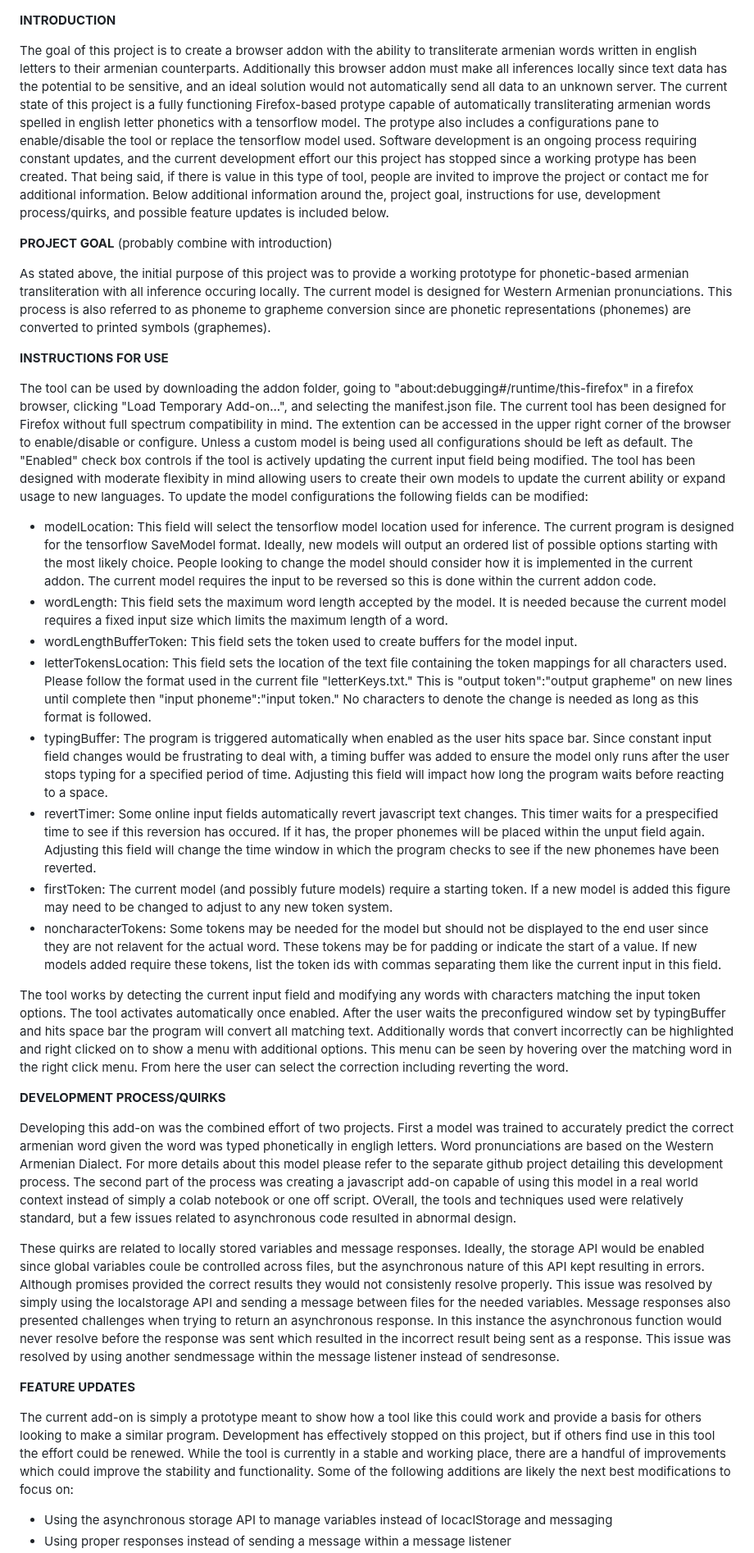
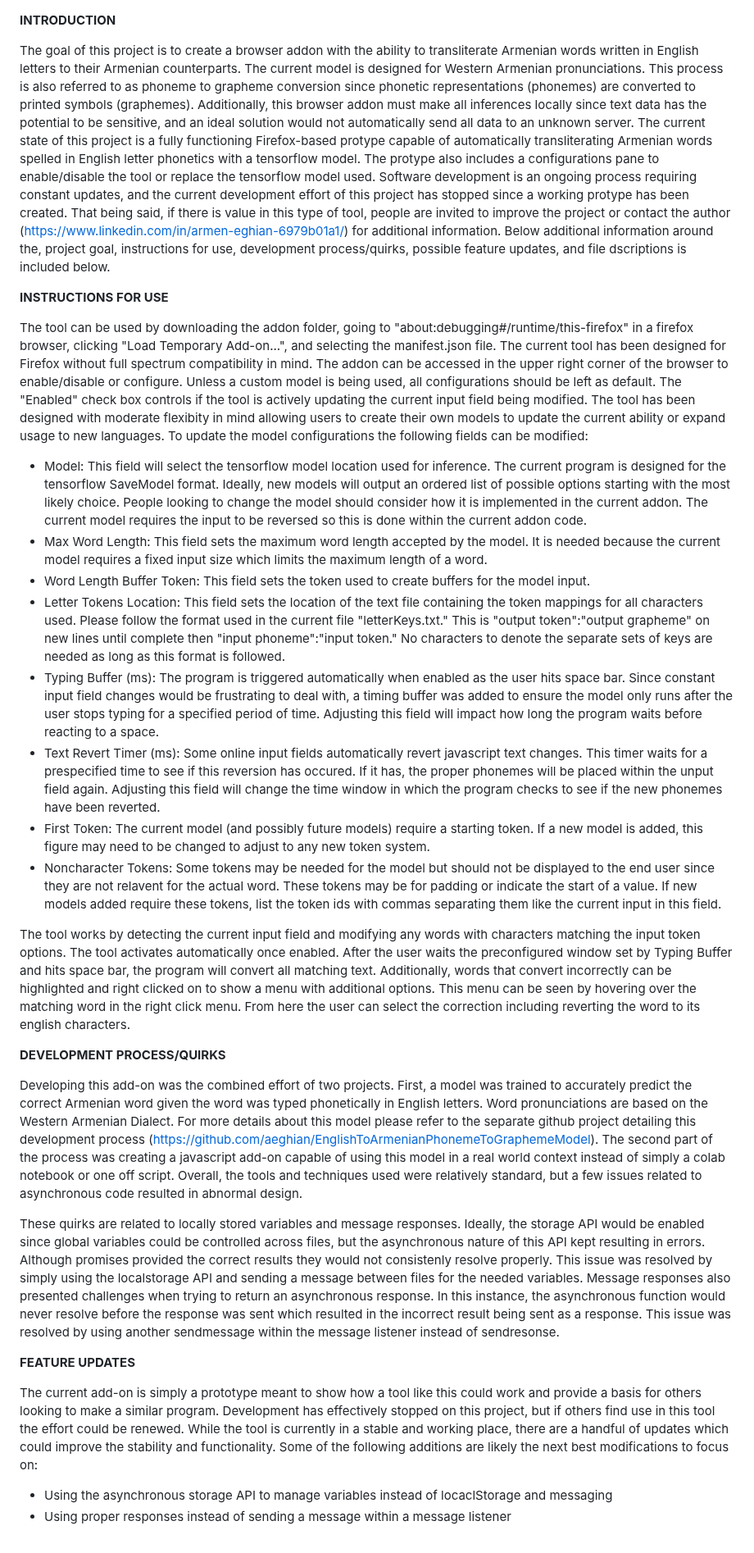
Before and after one commit to aeghian/TfjsTransliteration, a Markdown page: README.md, the part around one of its changes. Shown at 82% size. GitHub-like rendering.

Commit message:
proof read readme

```diff
--- a/README.md
+++ b/README.md
@@ -1,33 +1,29 @@
 **INTRODUCTION**
 
-The goal of this project is to create a browser addon with the ability to transliterate armenian words written in english letters to their armenian counterparts. Additionally this browser addon must make all inferences locally since text data has the potential to be sensitive, and an ideal solution would not automatically send all data to an unknown server. The current state of this project is a fully functioning Firefox-based protype capable of automatically transliterating armenian words spelled in english letter phonetics with a tensorflow model. The protype also includes a configurations pane to enable/disable the tool or replace the tensorflow model used. Software development is an ongoing process requiring constant updates, and the current development effort our this project has stopped since a working protype has been created. That being said, if there is  value in this type of tool, people are invited to improve the project or contact me for additional information. Below additional information around the, project goal, instructions for use, development process/quirks, and possible feature updates is included below.
-
-**PROJECT GOAL** (probably combine with introduction)
-
-As stated above, the initial purpose of this project was to provide a working prototype for phonetic-based armenian transliteration with all inference occuring locally. The current model is designed for Western Armenian pronunciations. This process is also referred to as phoneme to grapheme conversion since are phonetic representations (phonemes) are converted to printed symbols (graphemes).
+The goal of this project is to create a browser addon with the ability to transliterate Armenian words written in English letters to their Armenian counterparts. The current model is designed for Western Armenian pronunciations. This process is also referred to as phoneme to grapheme conversion since phonetic representations (phonemes) are converted to printed symbols (graphemes). Additionally, this browser addon must make all inferences locally since text data has the potential to be sensitive, and an ideal solution would not automatically send all data to an unknown server. The current state of this project is a fully functioning Firefox-based protype capable of automatically transliterating Armenian words spelled in English letter phonetics with a tensorflow model. The protype also includes a configurations pane to enable/disable the tool or replace the tensorflow model used. Software development is an ongoing process requiring constant updates, and the current development effort of this project has stopped since a working protype has been created. That being said, if there is  value in this type of tool, people are invited to improve the project or contact the author (https://www.linkedin.com/in/armen-eghian-6979b01a1/) for additional information. Below additional information around the, project goal, instructions for use, development process/quirks, possible feature updates, and file dscriptions is included below.
 
 **INSTRUCTIONS FOR USE**
 
-The tool can be used by downloading the addon folder, going to "about:debugging#/runtime/this-firefox" in a firefox browser, clicking "Load Temporary Add-on...", and selecting the manifest.json file. The current tool has been designed for Firefox without full spectrum compatibility in mind. The extention can be accessed in the upper right corner of the browser to enable/disable or configure. Unless a custom model is being used all configurations should be left as default. The "Enabled" check box controls if the tool is actively updating the current input field being modified. The tool has been designed with moderate flexibity in mind allowing users to create their own models to update the current ability or expand usage to new languages. To update the model configurations the following fields can be modified:
-- modelLocation: This field will select the tensorflow model location used for inference. The current program is designed for the tensorflow SaveModel format. Ideally, new models will output an ordered list of possible options starting with the most likely choice. People looking to change the model should consider how it is implemented in the current addon. The current model requires the input to be reversed so this is done within the current addon code.
-- wordLength: This field sets the maximum word length accepted by the model. It is needed because the current model requires a fixed input size which limits the maximum length of a word.
-- wordLengthBufferToken: This field sets the token used to create buffers for the model input.
-- letterTokensLocation: This field sets the location of the text file containing the token mappings for all characters used. Please follow the format used in the current file "letterKeys.txt." This is "output token":"output grapheme" on new lines until complete then "input phoneme":"input token." No characters to denote the change is needed as long as this format is followed.
-- typingBuffer: The program is triggered automatically when enabled as the user hits space bar. Since constant input field changes would be frustrating to deal with, a timing buffer was added to ensure the model only runs after the user stops typing for a specified period of time. Adjusting this field will impact how long the program waits before reacting to a space.
-- revertTimer: Some online input fields automatically revert javascript text changes. This timer waits for a prespecified time to see if this reversion has occured. If it has, the proper phonemes will be placed within the unput field again. Adjusting this field will change the time window in which the program checks to see if the new phonemes have been reverted.
-- firstToken: The current model (and possibly future models) require a starting token. If a new model is added this figure may need to be changed to adjust to any new token system.
-- noncharacterTokens: Some tokens may be needed for the model but should not be displayed to the end user since they are not relavent for the actual word. These tokens may be for padding or indicate the start of a value. If new models added require these tokens, list the token ids with commas separating them like the current input in this field.
+The tool can be used by downloading the addon folder, going to "about:debugging#/runtime/this-firefox" in a firefox browser, clicking "Load Temporary Add-on...", and selecting the manifest.json file. The current tool has been designed for Firefox without full spectrum compatibility in mind. The addon can be accessed in the upper right corner of the browser to enable/disable or configure. Unless a custom model is being used, all configurations should be left as default. The "Enabled" check box controls if the tool is actively updating the current input field being modified. The tool has been designed with moderate flexibity in mind allowing users to create their own models to update the current ability or expand usage to new languages. To update the model configurations the following fields can be modified:
+- Model: This field will select the tensorflow model location used for inference. The current program is designed for the tensorflow SaveModel format. Ideally, new models will output an ordered list of possible options starting with the most likely choice. People looking to change the model should consider how it is implemented in the current addon. The current model requires the input to be reversed so this is done within the current addon code.
+- Max Word Length: This field sets the maximum word length accepted by the model. It is needed because the current model requires a fixed input size which limits the maximum length of a word.
+- Word Length Buffer Token: This field sets the token used to create buffers for the model input.
+- Letter Tokens Location: This field sets the location of the text file containing the token mappings for all characters used. Please follow the format used in the current file "letterKeys.txt." This is "output token":"output grapheme" on new lines until complete then "input phoneme":"input token." No characters to denote the separate sets of keys are needed as long as this format is followed.
+- Typing Buffer (ms): The program is triggered automatically when enabled as the user hits space bar. Since constant input field changes would be frustrating to deal with, a timing buffer was added to ensure the model only runs after the user stops typing for a specified period of time. Adjusting this field will impact how long the program waits before reacting to a space.
+- Text Revert Timer (ms): Some online input fields automatically revert javascript text changes. This timer waits for a prespecified time to see if this reversion has occured. If it has, the proper phonemes will be placed within the unput field again. Adjusting this field will change the time window in which the program checks to see if the new phonemes have been reverted.
+- First Token: The current model (and possibly future models) require a starting token. If a new model is added, this figure may need to be changed to adjust to any new token system.
+- Noncharacter Tokens: Some tokens may be needed for the model but should not be displayed to the end user since they are not relavent for the actual word. These tokens may be for padding or indicate the start of a value. If new models added require these tokens, list the token ids with commas separating them like the current input in this field.
 
-The tool works by detecting the current input field and modifying any words with characters matching the input token options. The tool activates automatically once enabled. After the user waits the preconfigured window set by typingBuffer and hits space bar the program will convert all matching text. Additionally words that convert incorrectly can be highlighted and right clicked on to show a menu with additional options. This menu can be seen by hovering over the matching word in the right click menu. From here the user can select the correction including reverting the word.
+The tool works by detecting the current input field and modifying any words with characters matching the input token options. The tool activates automatically once enabled. After the user waits the preconfigured window set by Typing Buffer and hits space bar, the program will convert all matching text. Additionally, words that convert incorrectly can be highlighted and right clicked on to show a menu with additional options. This menu can be seen by hovering over the matching word in the right click menu. From here the user can select the correction including reverting the word to its english characters.
 
 **DEVELOPMENT PROCESS/QUIRKS**
 
-Developing this add-on was the combined effort of two projects. First a model was trained to accurately predict the correct armenian word given the word was typed phonetically in engligh letters. Word pronunciations are based on the Western Armenian Dialect. For more details about this model please refer to the separate github project detailing this development process. The second part of the process was creating a javascript add-on capable of using this model in a real world context instead of simply a colab notebook or one off script. OVerall, the tools and techniques used were relatively standard, but a few issues related to asynchronous code resulted in abnormal design.
+Developing this add-on was the combined effort of two projects. First, a model was trained to accurately predict the correct Armenian word given the word was typed phonetically in English letters. Word pronunciations are based on the Western Armenian Dialect. For more details about this model please refer to the separate github project detailing this development process (https://github.com/aeghian/EnglishToArmenianPhonemeToGraphemeModel). The second part of the process was creating a javascript add-on capable of using this model in a real world context instead of simply a colab notebook or one off script. Overall, the tools and techniques used were relatively standard, but a few issues related to asynchronous code resulted in abnormal design.
 
-These quirks are related to locally stored variables and message responses. Ideally, the storage API would be enabled since global variables coule be controlled across files, but the asynchronous nature of this API kept resulting in errors. Although promises provided the correct results they would not consistenly resolve properly. This issue was resolved by simply using the localstorage API and sending a message between files for the needed variables. Message responses also presented challenges when trying to return an asynchronous response. In this instance the asynchronous function would never resolve before the response was sent which resulted in the incorrect result being sent as a response. This issue was resolved by using another sendmessage within the message listener instead of sendresonse.
+These quirks are related to locally stored variables and message responses. Ideally, the storage API would be enabled since global variables could be controlled across files, but the asynchronous nature of this API kept resulting in errors. Although promises provided the correct results they would not consistenly resolve properly. This issue was resolved by simply using the localstorage API and sending a message between files for the needed variables. Message responses also presented challenges when trying to return an asynchronous response. In this instance, the asynchronous function would never resolve before the response was sent which resulted in the incorrect result being sent as a response. This issue was resolved by using another sendmessage within the message listener instead of sendresonse.
 
 **FEATURE UPDATES**
 
-The current add-on is simply a prototype meant to show how a tool like this could work and provide a basis for others looking to make a similar program. Development has effectively stopped on this project, but if others find use in this tool the effort could be renewed. While the tool is currently in a stable and working place, there are a handful of improvements which could improve the stability and functionality. Some of the following additions are likely the next best modifications to focus on:
+The current add-on is simply a prototype meant to show how a tool like this could work and provide a basis for others looking to make a similar program. Development has effectively stopped on this project, but if others find use in this tool the effort could be renewed. While the tool is currently in a stable and working place, there are a handful of updates which could improve the stability and functionality. Some of the following additions are likely the next best modifications to focus on:
 - Using the asynchronous storage API to manage variables instead of locaclStorage and messaging
 - Using proper responses instead of sending a message within a message listener
```
Also changed, not shown: other parts of README.md (+4 -4 lines).
